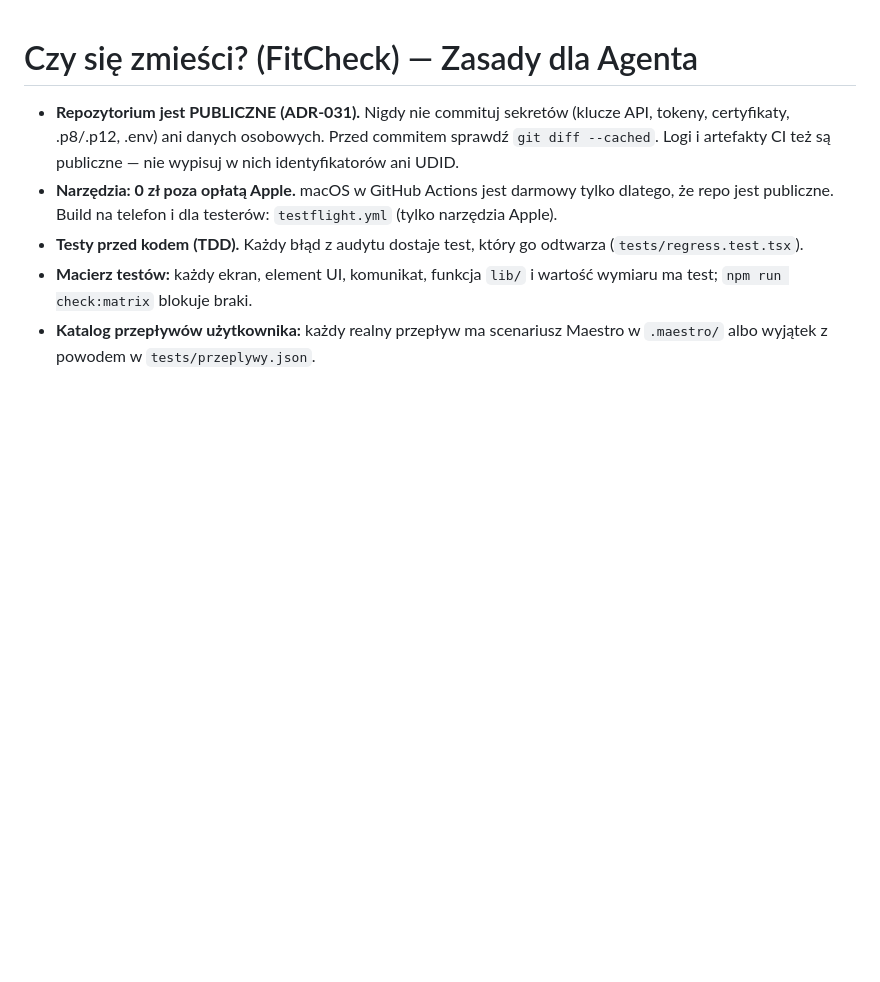
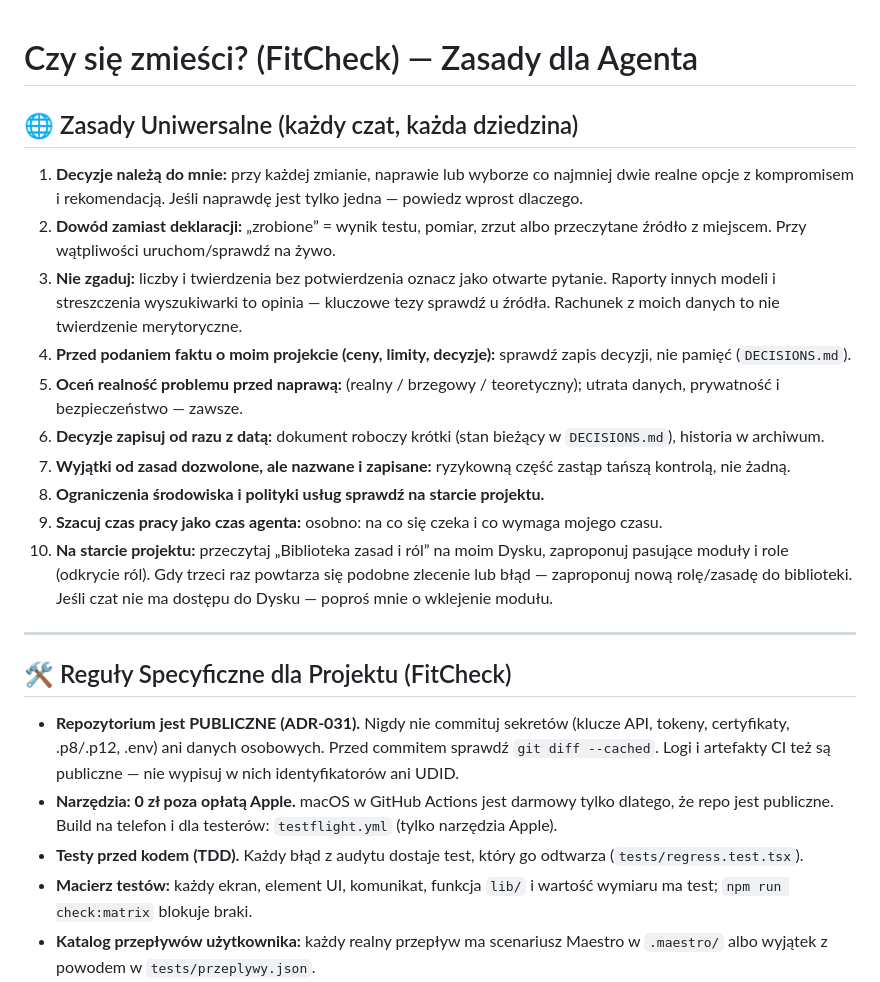
Before and after one commit to lkarwowski494/czy-sie-zmiesci, a Markdown page: CLAUDE.md, the part around the change. Rendered like a GitHub page; blank space fills up the shorter version.

Commit message:
docs: integrate 10 universal rules into CLAUDE.md and establish DECISIONS.md

```diff
--- a/CLAUDE.md
+++ b/CLAUDE.md
@@ -1,4 +1,21 @@
 # Czy się zmieści? (FitCheck) — Zasady dla Agenta
+
+## 🌐 Zasady Uniwersalne (każdy czat, każda dziedzina)
+
+1. **Decyzje należą do mnie:** przy każdej zmianie, naprawie lub wyborze co najmniej dwie realne opcje z kompromisem i rekomendacją. Jeśli naprawdę jest tylko jedna — powiedz wprost dlaczego.
+2. **Dowód zamiast deklaracji:** „zrobione” = wynik testu, pomiar, zrzut albo przeczytane źródło z miejscem. Przy wątpliwości uruchom/sprawdź na żywo.
+3. **Nie zgaduj:** liczby i twierdzenia bez potwierdzenia oznacz jako otwarte pytanie. Raporty innych modeli i streszczenia wyszukiwarki to opinia — kluczowe tezy sprawdź u źródła. Rachunek z moich danych to nie twierdzenie merytoryczne.
+4. **Przed podaniem faktu o moim projekcie (ceny, limity, decyzje):** sprawdź zapis decyzji, nie pamięć (`DECISIONS.md`).
+5. **Oceń realność problemu przed naprawą:** (realny / brzegowy / teoretyczny); utrata danych, prywatność i bezpieczeństwo — zawsze.
+6. **Decyzje zapisuj od razu z datą:** dokument roboczy krótki (stan bieżący w `DECISIONS.md`), historia w archiwum.
+7. **Wyjątki od zasad dozwolone, ale nazwane i zapisane:** ryzykowną część zastąp tańszą kontrolą, nie żadną.
+8. **Ograniczenia środowiska i polityki usług sprawdź na starcie projektu.**
+9. **Szacuj czas pracy jako czas agenta:** osobno: na co się czeka i co wymaga mojego czasu.
+10. **Na starcie projektu:** przeczytaj „Biblioteka zasad i ról” na moim Dysku, zaproponuj pasujące moduły i role (odkrycie ról). Gdy trzeci raz powtarza się podobne zlecenie lub błąd — zaproponuj nową rolę/zasadę do biblioteki. Jeśli czat nie ma dostępu do Dysku — poproś mnie o wklejenie modułu.
+
+---
+
+## 🛠️ Reguły Specyficzne dla Projektu (FitCheck)
 
 - **Repozytorium jest PUBLICZNE (ADR-031).** Nigdy nie commituj sekretów (klucze API, tokeny, certyfikaty, .p8/.p12, .env) ani danych osobowych. Przed commitem sprawdź `git diff --cached`. Logi i artefakty CI też są publiczne — nie wypisuj w nich identyfikatorów ani UDID.
 - **Narzędzia: 0 zł poza opłatą Apple.** macOS w GitHub Actions jest darmowy tylko dlatego, że repo jest publiczne. Build na telefon i dla testerów: `testflight.yml` (tylko narzędzia Apple).
```
Also changed, not shown: DECISIONS.md (added, +53 -0 lines).
